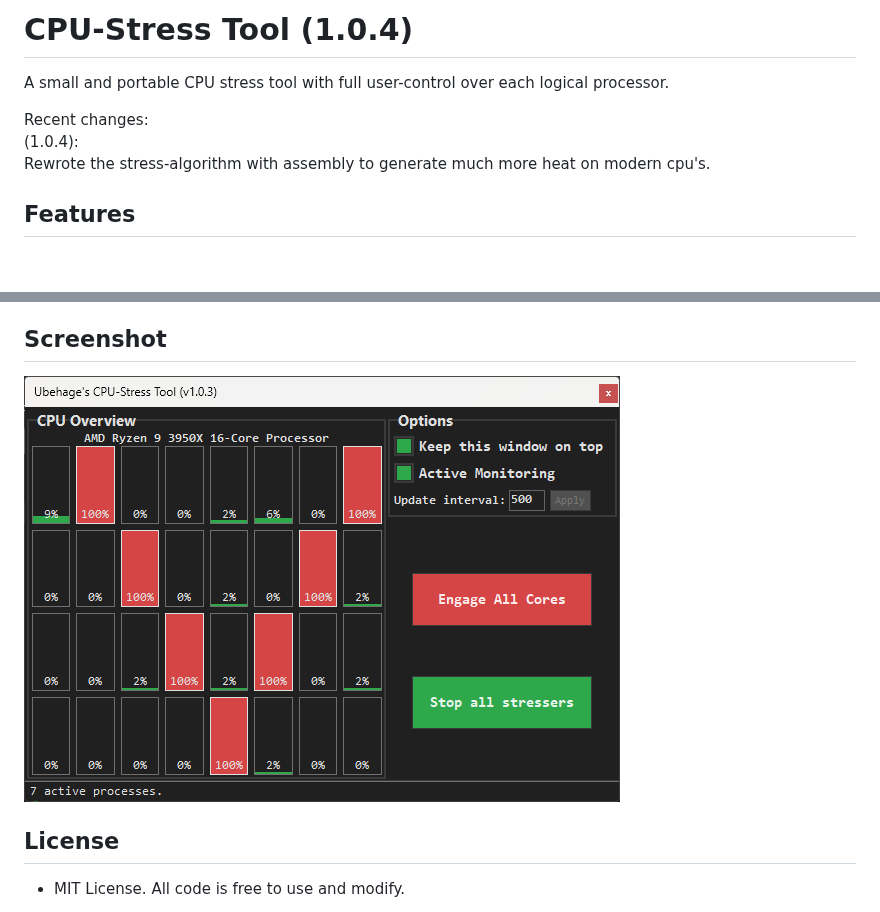
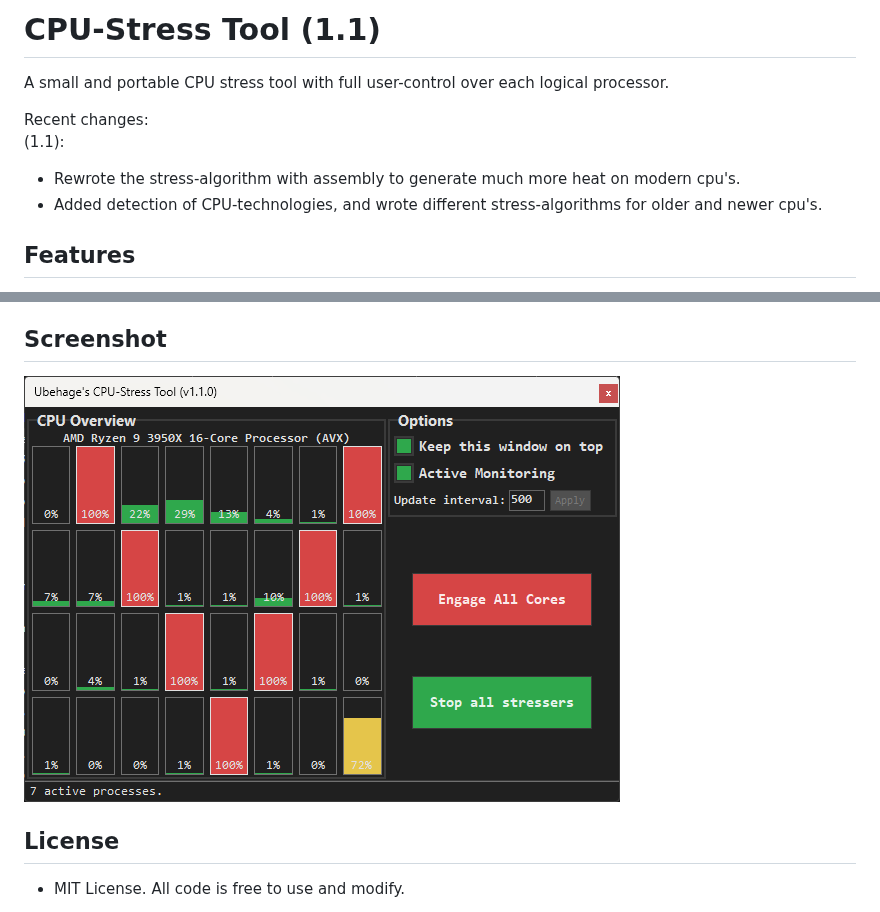
Before and after one commit to Ubehage/CPU-Stress, a Markdown page: Readme.md, 2 parts joined by grey strips. Drawn GitHub-style; pictures changed too: screenshot.png; blank space fills up the shorter version.

```diff
--- a/Readme.md
+++ b/Readme.md
@@ -1,10 +1,12 @@
-# CPU-Stress Tool (1.0.4)
+# CPU-Stress Tool (1.1)
 
 A small and portable CPU stress tool with full user-control over each logical processor.
 
 Recent changes:
-(1.0.4):
-Rewrote the stress-algorithm with assembly to generate much more heat on modern cpu's.
+(1.1):
+- Rewrote the stress-algorithm with assembly to generate much more heat on modern cpu's.
+- Added detection of CPU-technologies, and wrote different stress-algorithms for older and newer cpu's.
+
 
 ## Features
 - Per-core CPU stress control (one process per logical core)
```
Also changed, not shown: 5 other files.
